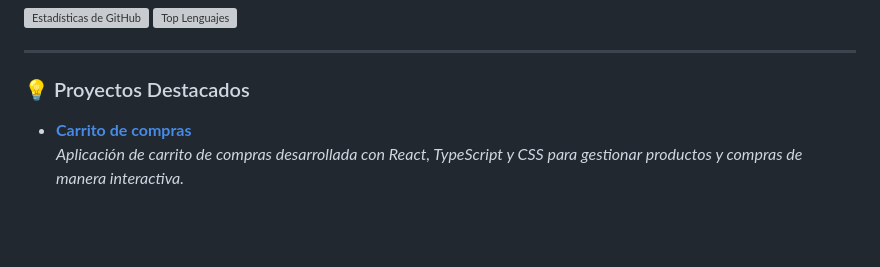
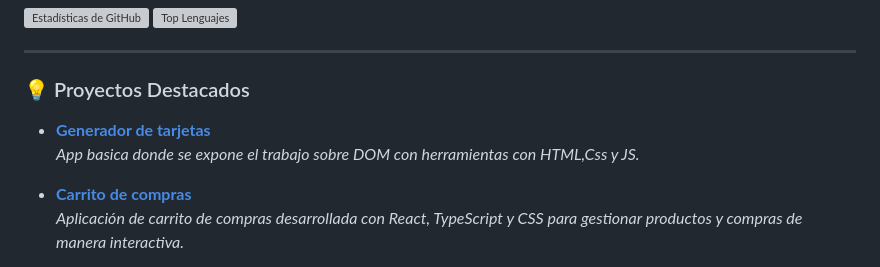
Before and after one commit to nmainer/nmainer, a Markdown page: README.md, the part around the change. Drawn GitHub-style; blank space fills up the shorter version; grey boxes are pictures that could not be loaded.

```diff
--- a/README.md
+++ b/README.md
@@ -57,6 +57,9 @@ En mi rol en el ambito publico, implementé sistemas como RAFAM, SIIN y SIEM, me
 
 ### 💡 Proyectos Destacados
 
+- [**Generador de tarjetas**](https://github.com/nmainer/NestJs--Carrito-compras)
+  *App basica donde se expone el trabajo sobre DOM con herramientas con HTML,Css y JS.*
+
 - [**Carrito de compras**](https://github.com/nmainer/NestJs--Carrito-compras)
   *Aplicación de carrito de compras desarrollada con React, TypeScript y CSS para gestionar productos y compras de manera interactiva.*
 
```
